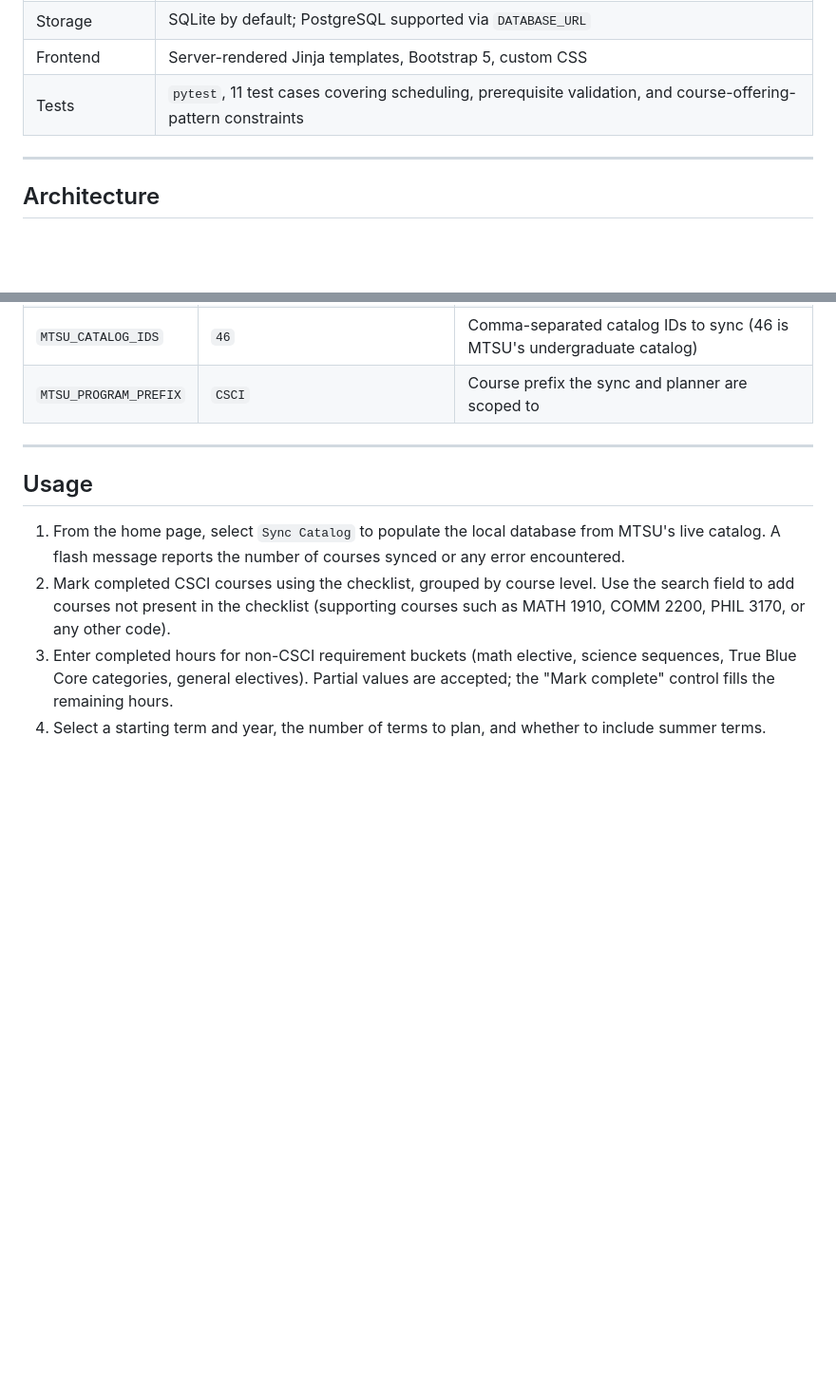
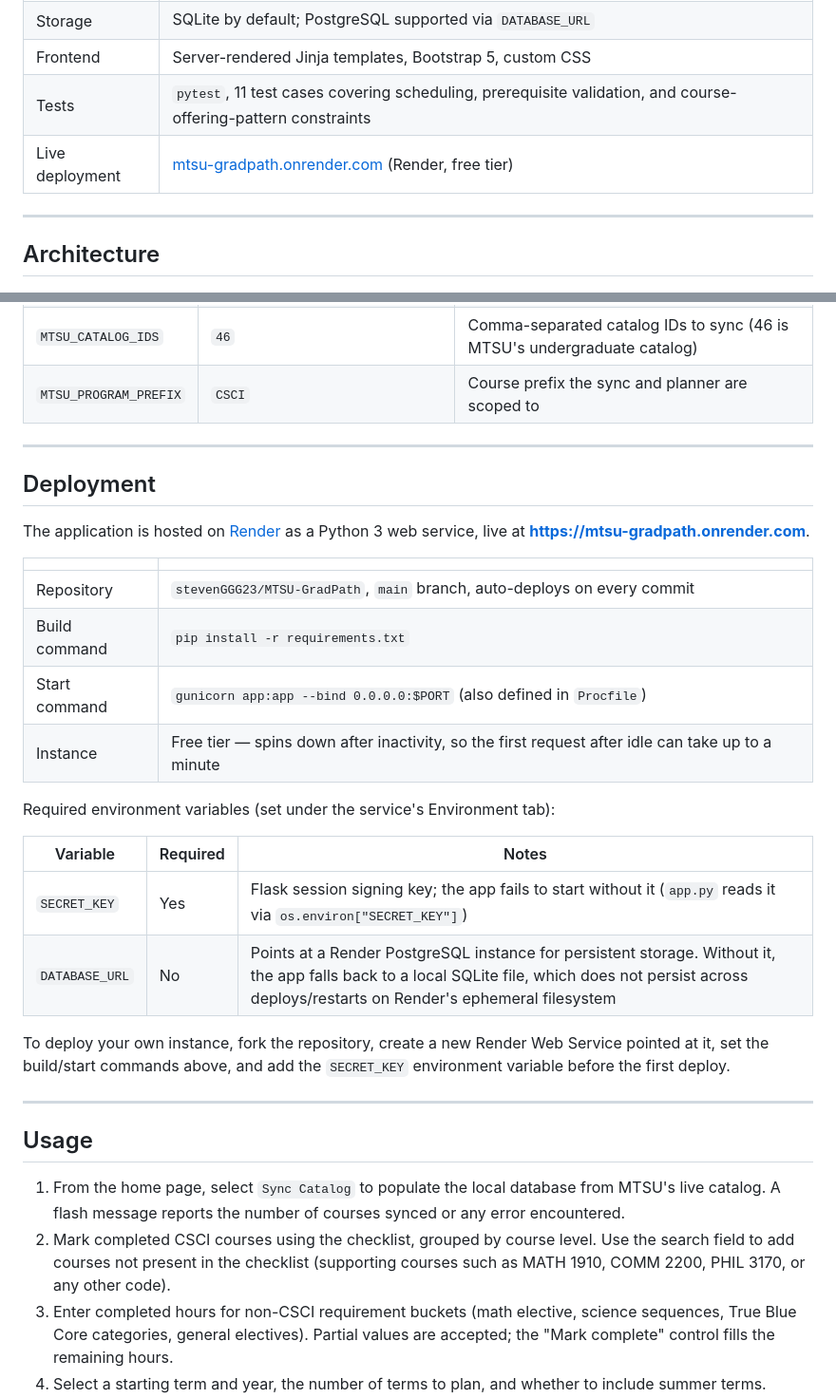
Before and after one commit to stevenGGG23/MTSU-GradPath, a Markdown page: README.md, 2 parts joined by grey strips. Shown at 95% size. GitHub-like rendering; blank space fills up the shorter version.

Commit message:
Render Host + Readme + .env

```diff
--- a/README.md
+++ b/README.md
@@ -25,6 +25,7 @@ Originally proposed under the working title "MTSU Academic Path Planner." See Pr
 | Storage | SQLite by default; PostgreSQL supported via `DATABASE_URL` |
 | Frontend | Server-rendered Jinja templates, Bootstrap 5, custom CSS |
 | Tests | `pytest`, 11 test cases covering scheduling, prerequisite validation, and course-offering-pattern constraints |
+| Live deployment | [mtsu-gradpath.onrender.com](https://mtsu-gradpath.onrender.com) (Render, free tier) |
 
 ---
 
@@ -163,6 +164,28 @@ Environment variables, read via `mtsugradpath/config.py` (values may be set dire
 
 ---
 
+## Deployment
+
+The application is hosted on [Render](https://render.com) as a Python 3 web service, live at **https://mtsu-gradpath.onrender.com**.
+
+| | |
+|---|---|
+| Repository | `stevenGGG23/MTSU-GradPath`, `main` branch, auto-deploys on every commit |
+| Build command | `pip install -r requirements.txt` |
+| Start command | `gunicorn app:app --bind 0.0.0.0:$PORT` (also defined in `Procfile`) |
+| Instance | Free tier — spins down after inactivity, so the first request after idle can take up to a minute |
+
+Required environment variables (set under the service's Environment tab):
+
+| Variable | Required | Notes |
+|---|---|---|
+| `SECRET_KEY` | Yes | Flask session signing key; the app fails to start without it (`app.py` reads it via `os.environ["SECRET_KEY"]`) |
+| `DATABASE_URL` | No | Points at a Render PostgreSQL instance for persistent storage. Without it, the app falls back to a local SQLite file, which does not persist across deploys/restarts on Render's ephemeral filesystem |
+
+To deploy your own instance, fork the repository, create a new Render Web Service pointed at it, set the build/start commands above, and add the `SECRET_KEY` environment variable before the first deploy.
+
+---
+
 ## Usage
 
 1. From the home page, select `Sync Catalog` to populate the local database from MTSU's live catalog. A flash message reports the number of courses synced or any error encountered.
```
